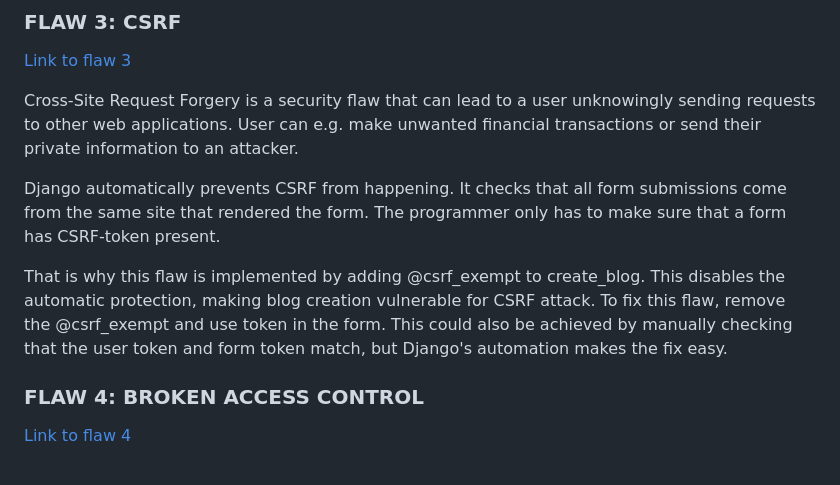
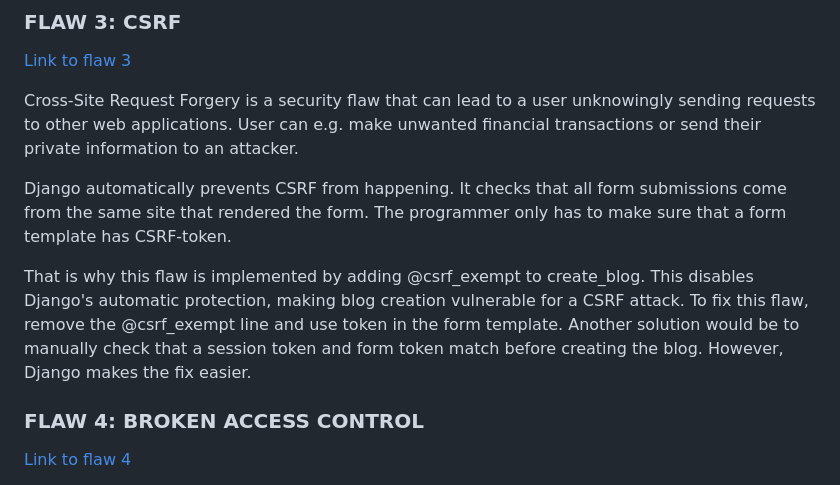
Before and after one commit to EeviLuukkonen/cyber-security-project1, a Markdown page: README.md, the part around the change. GitHub-like rendering.

```diff
--- a/README.md
+++ b/README.md
@@ -57,10 +57,9 @@ To fix the vulnerability, when in production, the debug mode should always be se
 
 Cross-Site Request Forgery is a security flaw that can lead to a user unknowingly sending requests to other web applications. User can e.g. make unwanted financial transactions or send their private information to an attacker.
 
-Django automatically prevents CSRF from happening. It checks that all form submissions come from the same site that rendered the form. The programmer only has to make sure that a form has CSRF-token present.
+Django automatically prevents CSRF from happening. It checks that all form submissions come from the same site that rendered the form. The programmer only has to make sure that a form template has CSRF-token.
 
-That is why this flaw is implemented by adding @csrf_exempt to create_blog. This disables the automatic protection, making blog creation vulnerable for CSRF attack. To fix this flaw, remove the @csrf_exempt and use token in the form. This could also be achieved by manually checking that the user token and form token match, but Django's automation makes the fix easy.
-
+That is why this flaw is implemented by adding @csrf_exempt to create_blog. This disables Django's automatic protection, making blog creation vulnerable for a CSRF attack. To fix this flaw, remove the @csrf_exempt line and use token in the form template. Another solution would be to manually check that a session token and form token match before creating the blog. However, Django makes the fix easier.
 
 ### FLAW 4: BROKEN ACCESS CONTROL
 [Link to flaw 4](https://github.com/EeviLuukkonen/cyber-security-project1/blob/99912fcd8b924f918474053c59db99bb7cfa69c9/blogapp/blogs/views.py#L45)
```
